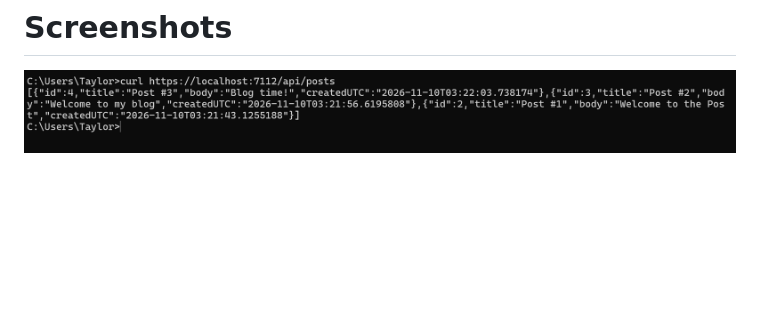
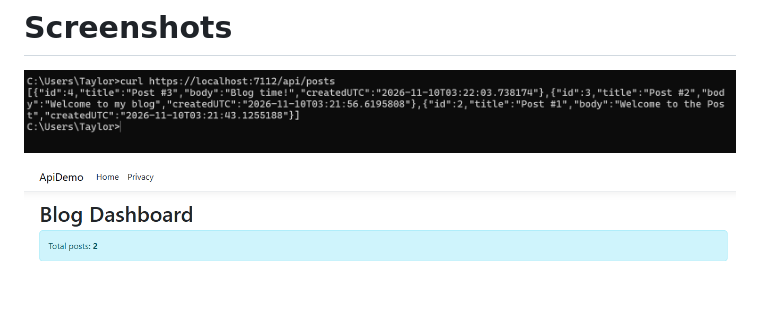
Before and after one commit to txdr/ApiDemo, a Markdown page: ReadMe.MD, the part around the change. Drawn GitHub-style; pictures changed too: assets/example.png (added); blank space fills up the shorter version.

Commit message:
Add image to ReadMe to meet correct criteria

```diff
--- a/ReadMe.MD
+++ b/ReadMe.MD
@@ -9,3 +9,5 @@ After building, just simply run `ApiDemo.exe` in the directory the build result
 # Screenshots
 
 ![Example](assets/Screenshot_1.png)
+
+![Example1](assets/example.png)
```
Also changed, not shown: 16 other files.
